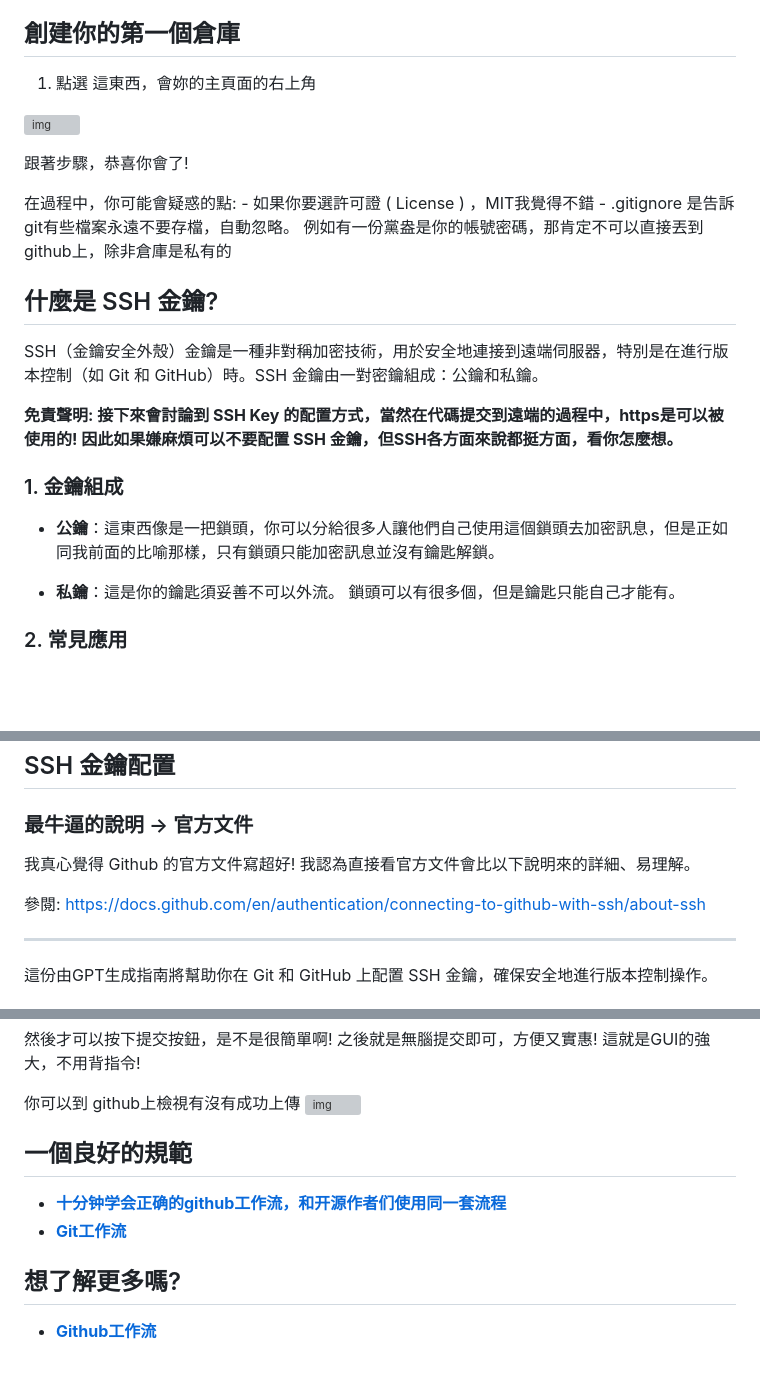
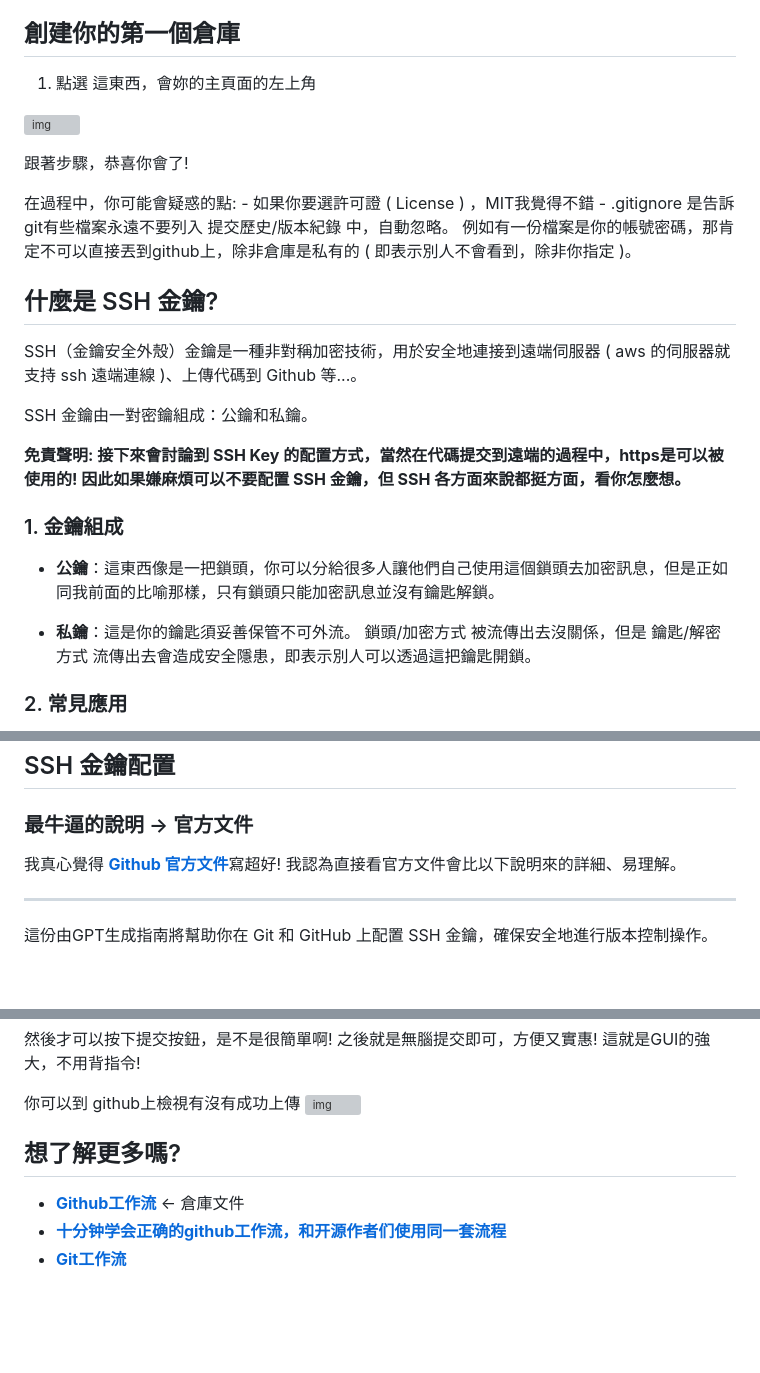
Before and after one commit to Bongo044152/Note, a Markdown page: docs/註冊github並且提交你的代碼.md, 3 parts joined by grey strips. GitHub-like rendering; blank space fills up the shorter version; grey boxes are pictures that could not be loaded.

Commit message:
【更新】
- 說明文件更新

```diff
--- a/docs/註冊github並且提交你的代碼.md
+++ b/docs/註冊github並且提交你的代碼.md
@@ -6,5 +6,5 @@
 2. 跟著介面做 ( 後面你自己就會了 )
 
 ## 創建你的第一個倉庫
-1. 點選 這東西，會妳的主頁面的右上角
+1. 點選 這東西，會妳的主頁面的左上角
 
@@ -14,19 +14,21 @@
 
 在過程中，你可能會疑惑的點:
     - 如果你要選許可證 ( License ) ，MIT我覺得不錯
-    - .gitignore 是告訴git有些檔案永遠不要存檔，自動忽略。 例如有一份黨盎是你的帳號密碼，那肯定不可以直接丟到github上，除非倉庫是私有的
+    - .gitignore 是告訴git有些檔案永遠不要列入 提交歷史/版本紀錄 中，自動忽略。 例如有一份檔案是你的帳號密碼，那肯定不可以直接丟到github上，除非倉庫是私有的 ( 即表示別人不會看到，除非你指定 )。
 
 ## 什麼是 SSH 金鑰?
 
-SSH（金鑰安全外殼）金鑰是一種非對稱加密技術，用於安全地連接到遠端伺服器，特別是在進行版本控制（如 Git 和 GitHub）時。SSH 金鑰由一對密鑰組成：公鑰和私鑰。
+SSH（金鑰安全外殼）金鑰是一種非對稱加密技術，用於安全地連接到遠端伺服器 ( aws 的伺服器就支持 ssh 遠端連線 )、上傳代碼到 Github 等...。
 
-<font color="red"><b>免責聲明: 接下來會討論到 SSH Key 的配置方式，當然在代碼提交到遠端的過程中，https是可以被使用的! 因此如果嫌麻煩可以不要配置 SSH 金鑰，但SSH各方面來說都挺方面，看你怎麼想。</b></font>
+SSH 金鑰由一對密鑰組成：公鑰和私鑰。
+
+<font color="red"><b>免責聲明: 接下來會討論到 SSH Key 的配置方式，當然在代碼提交到遠端的過程中，https是可以被使用的! 因此如果嫌麻煩可以不要配置 SSH 金鑰，但 SSH 各方面來說都挺方面，看你怎麼想。</b></font>
 
 ### 1. 金鑰組成
 
 - **公鑰**：這東西像是一把鎖頭，你可以分給很多人讓他們自己使用這個鎖頭去加密訊息，但是正如同我前面的比喻那樣，只有鎖頭只能加密訊息並沒有鑰匙解鎖。
 
-- **私鑰**：這是你的鑰匙須妥善不可以外流。 鎖頭可以有很多個，但是鑰匙只能自己才能有。
+- **私鑰**：這是你的鑰匙須妥善保管不可外流。 鎖頭/加密方式 被流傳出去沒關係，但是 鑰匙/解密方式 流傳出去會造成安全隱患，即表示別人可以透過這把鑰匙開鎖。
 
 ### 2. 常見應用
 
@@ -43,9 +45,7 @@ GitHub 的解釋: https://docs.github.com/en/authentication/connecting-to-github
 
 ### 最牛逼的說明 -> 官方文件
 
-我真心覺得 Github 的官方文件寫超好! 我認為直接看官方文件會比以下說明來的詳細、易理解。
-
-參閱: https://docs.github.com/en/authentication/connecting-to-github-with-ssh/about-ssh
+我真心覺得 [**Github 官方文件**](https://docs.github.com/en/authentication/connecting-to-github-with-ssh/about-ssh)寫超好! 我認為直接看官方文件會比以下說明來的詳細、易理解。
 
 ---
 
@@ -200,9 +200,7 @@ PS C:\Users\Sakiyago\Desktop\hello> git remote add origin git@github.com:Bongo04
 ![img](https://i.imghippo.com/files/LG6125Yo.jpg)
 
 
-## 一個良好的規範
+## 想了解更多嗎?
+- [**Github工作流**](Github工作流.md) <- 倉庫文件
 - [**十分钟学会正确的github工作流，和开源作者们使用同一套流程**](https://www.youtube.com/watch?v=uj8hjLyEBmU)
 - [**Git工作流**](https://medium.com/@trylovetom/%E8%AE%93%E6%88%91%E5%80%91%E4%BE%86%E4%BA%86%E8%A7%A3-github-flow-%E5%90%A7-4144caf1f1bf)
-
-## 想了解更多嗎?
-- [**Github工作流**](Github工作流.md)
```
Also changed, not shown: other parts of docs/註冊github並且提交你的代碼.md (+1 -1 lines), docs/Fork與PullRequest流程.md (+5 -1 lines).
